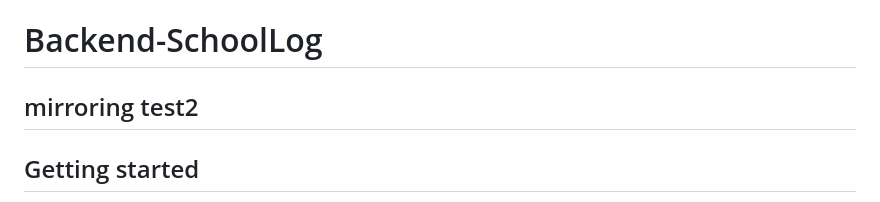
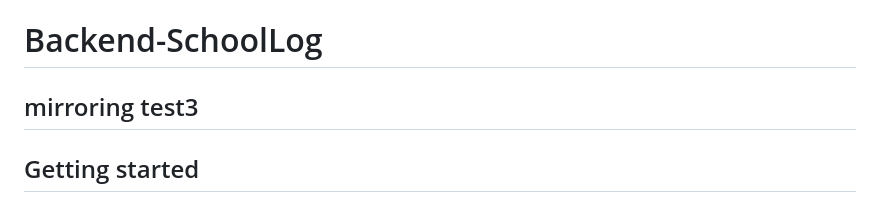
Before and after one commit to Classmate-AI-Chatbot-Project/Schoollog_Backend, a Markdown page: README.md, the part around the change. Rendered like a GitHub page.

Commit message:
🌞[FIX] 깃허브 미러링 오류 해결 테스트2

```diff
--- a/README.md
+++ b/README.md
@@ -1,6 +1,6 @@
 # Backend-SchoolLog
 
-## mirroring test2
+## mirroring test3
 
 
 ## Getting started
```
